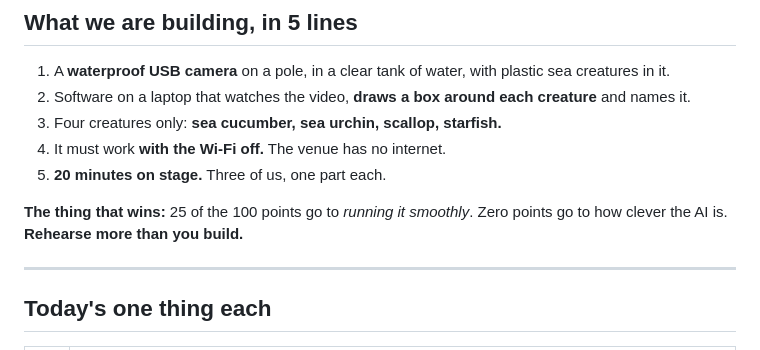
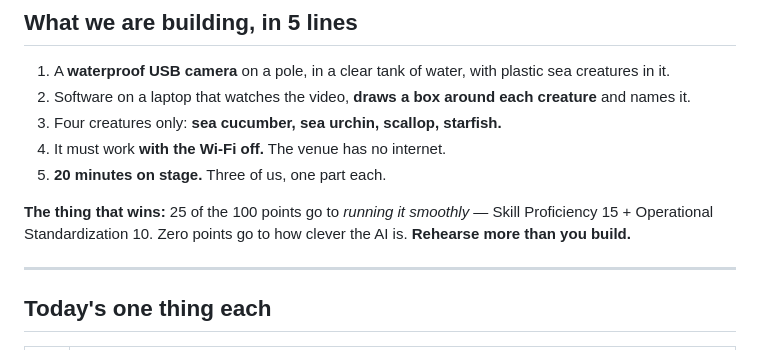
Before and after one commit to thegeostar/oceaneye, a Markdown page: START_HERE.md, the part around the change. Drawn GitHub-style.

Commit message:
Name the two rubric lines behind the 25 points
Co-Authored-By: Claude <noreply@anthropic.com>

```diff
--- a/START_HERE.md
+++ b/START_HERE.md
@@ -29,7 +29,7 @@ Two more, for everyone:
 4. It must work **with the Wi-Fi off.** The venue has no internet.
 5. **20 minutes on stage.** Three of us, one part each.
 
-**The thing that wins:** 25 of the 100 points go to *running it smoothly*. Zero points go to how clever the AI is. **Rehearse more than you build.**
+**The thing that wins:** 25 of the 100 points go to *running it smoothly* — Skill Proficiency 15 + Operational Standardization 10. Zero points go to how clever the AI is. **Rehearse more than you build.**
 
 ---
 
```
Also changed, not shown: team/S3_presentation.md (+5 -11 lines).
